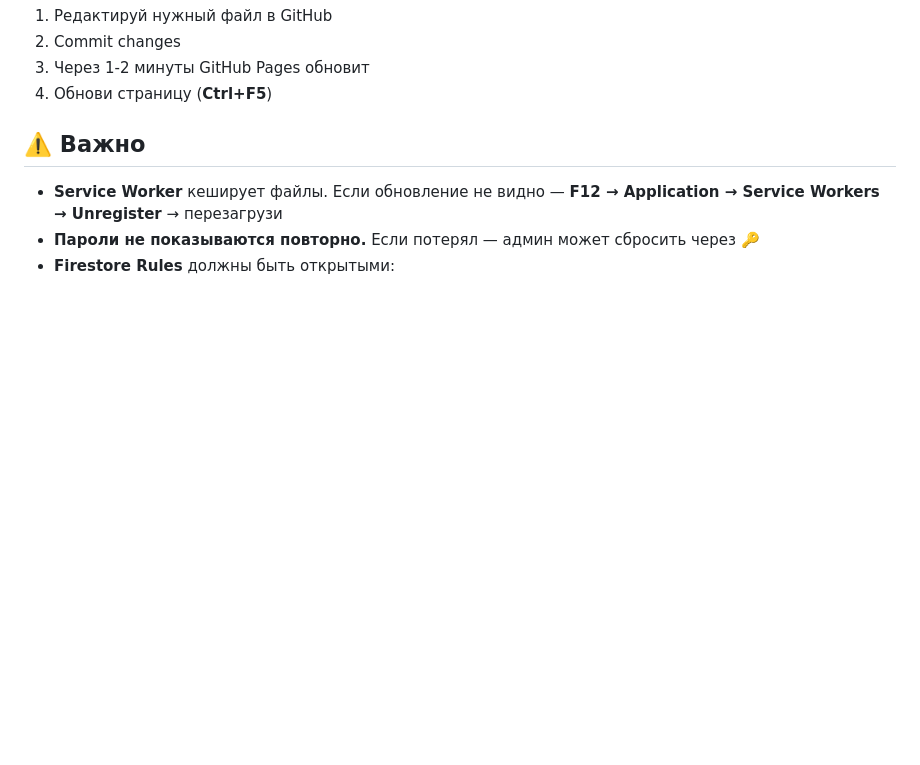
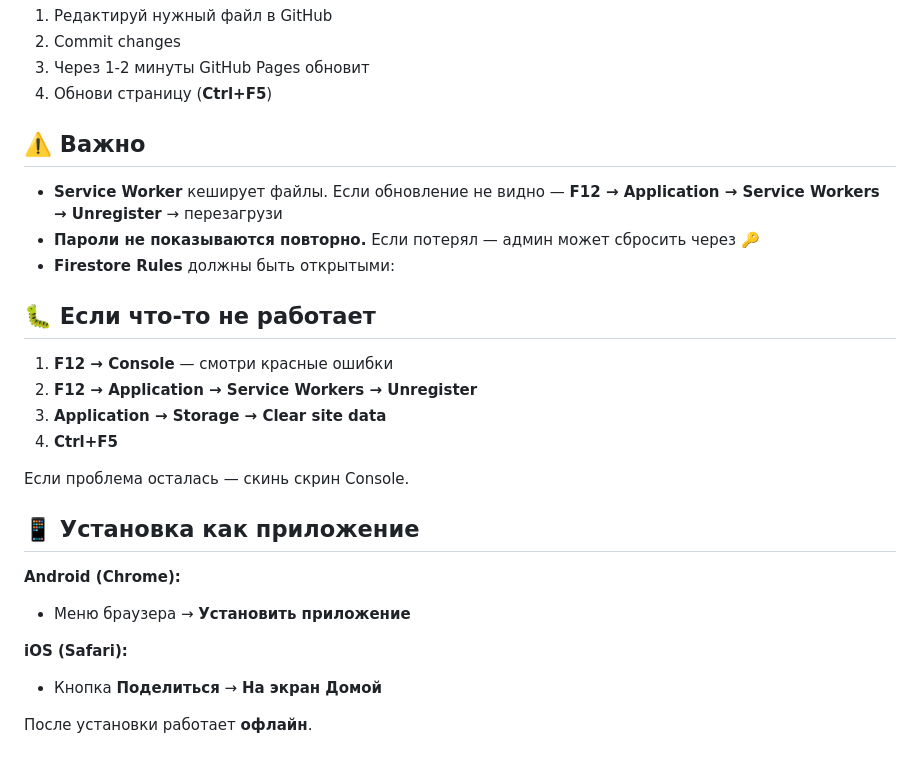
Before and after one commit to Daniil022/CK, a Markdown page: README.md, the part around the change. Drawn GitHub-style; blank space fills up the shorter version.

```diff
--- a/README.md
+++ b/README.md
@@ -89,3 +89,30 @@
 - **Service Worker** кеширует файлы. Если обновление не видно — **F12 → Application → Service Workers → Unregister** → перезагрузи
 - **Пароли не показываются повторно.** Если потерял — админ может сбросить через 🔑
 - **Firestore Rules** должны быть открытыми:
+
+
+
+
+
+
+
+
+
+## 🐛 Если что-то не работает
+
+1. **F12 → Console** — смотри красные ошибки
+2. **F12 → Application → Service Workers → Unregister**
+3. **Application → Storage → Clear site data**
+4. **Ctrl+F5**
+
+Если проблема осталась — скинь скрин Console.
+
+## 📱 Установка как приложение
+
+**Android (Chrome):**
+- Меню браузера → **Установить приложение**
+
+**iOS (Safari):**
+- Кнопка **Поделиться** → **На экран Домой**
+
+После установки работает **офлайн**.
```
